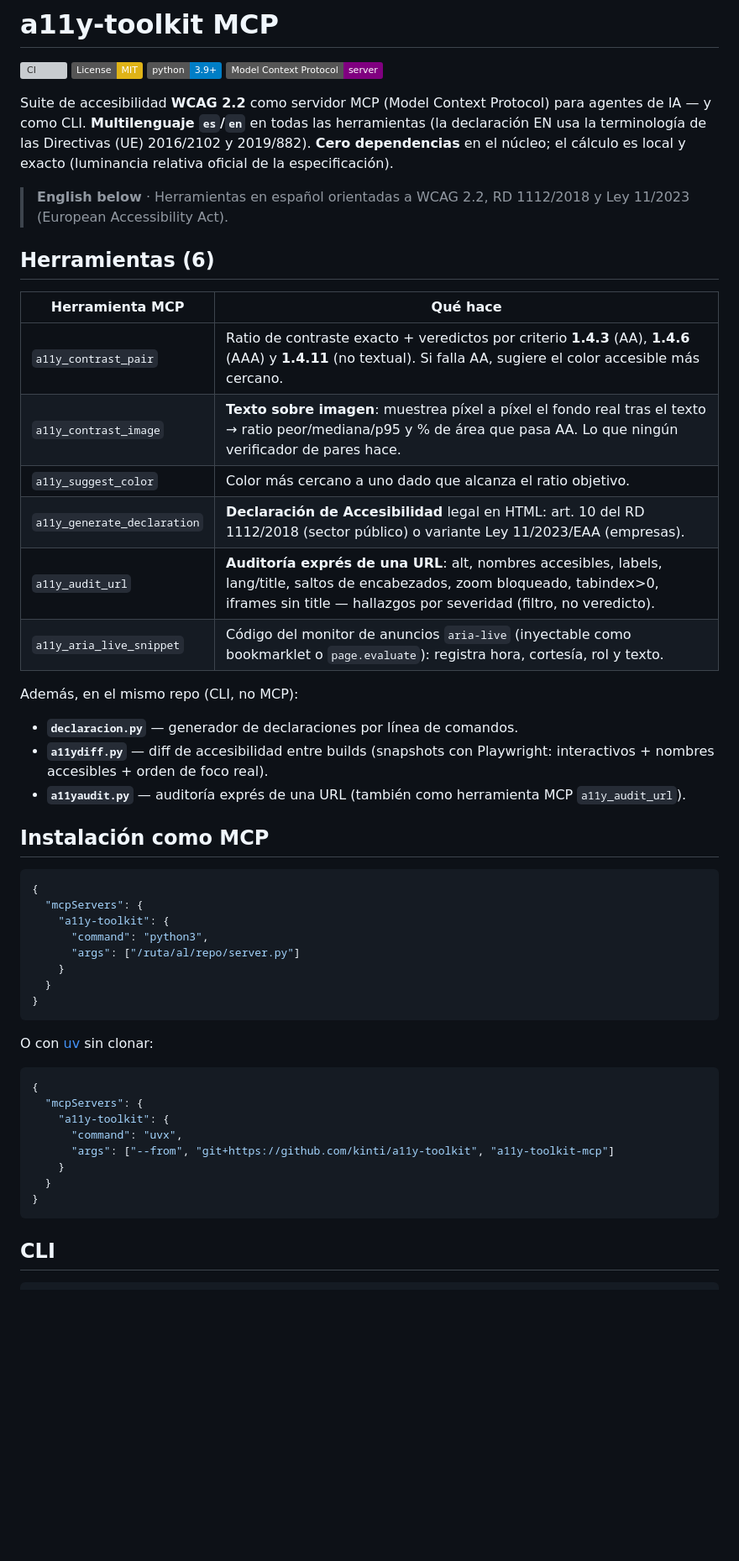
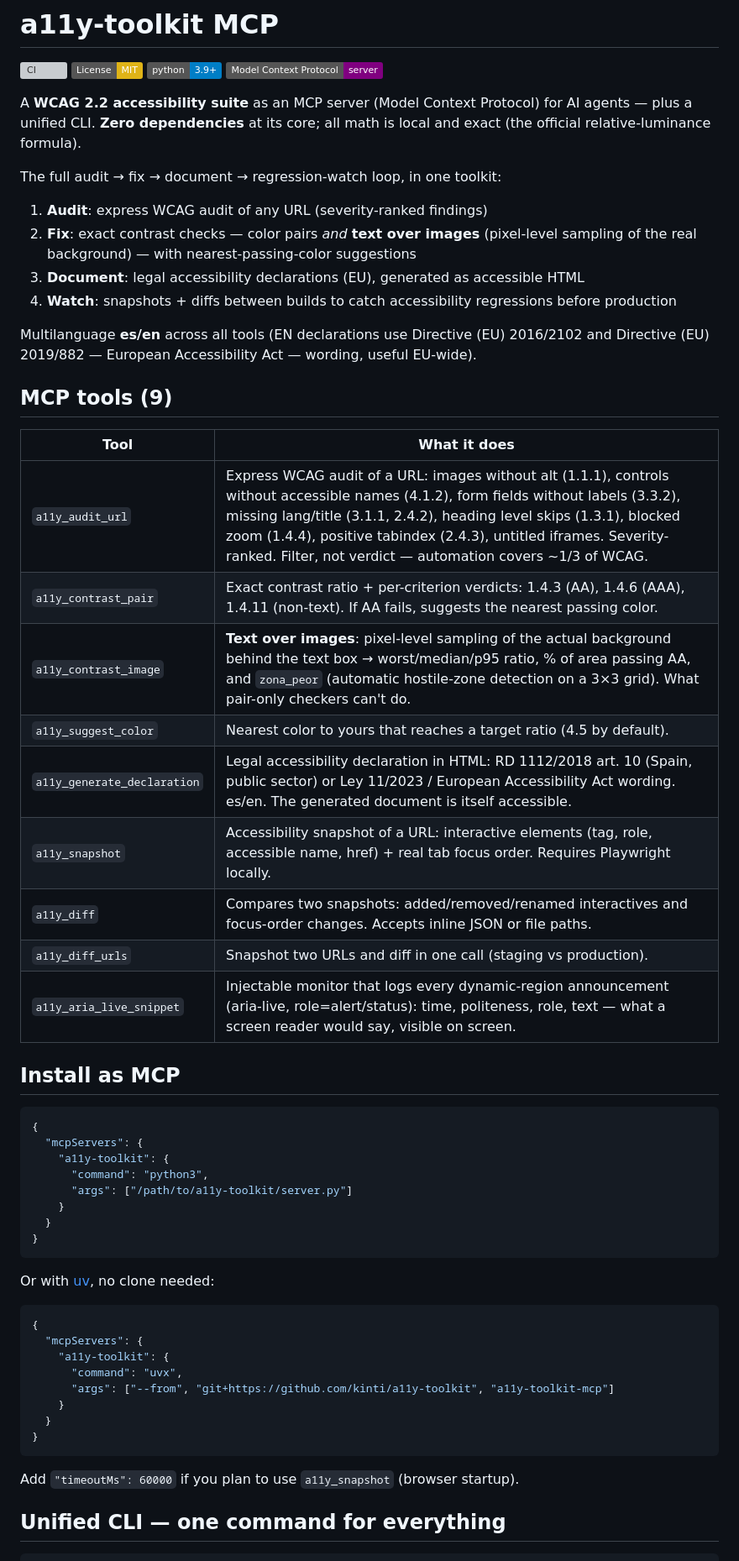
Before and after one commit to kinti/a11y-toolkit, a Markdown page: README.md, the part around one of its changes. Shown at 84% size. GitHub-like rendering; badges without logos; blank space fills up the shorter version; grey boxes are pictures that could not be loaded.

````diff
--- a/README.md
+++ b/README.md
@@ -5,45 +5,45 @@
 [![Python 3.9+](https://img.shields.io/badge/python-3.9%2B-blue.svg)](pyproject.toml)
 [![MCP](https://img.shields.io/badge/Model%20Context%20Protocol-server-purple)](https://modelcontextprotocol.io)
 
-Suite de accesibilidad **WCAG 2.2** como servidor MCP (Model Context Protocol)
-para agentes de IA — y como CLI. **Multilenguaje `es`/`en`** en todas las
-herramientas (la declaración EN usa la terminología de las Directivas (UE)
-2016/2102 y 2019/882). **Cero dependencias** en el núcleo; el cálculo es local
-y exacto (luminancia relativa oficial de la especificación).
+A **WCAG 2.2 accessibility suite** as an MCP server (Model Context Protocol) for AI agents — plus a unified CLI. **Zero dependencies** at its core; all math is local and exact (the official relative-luminance formula).
 
-> **English below** · Herramientas en español orientadas a WCAG 2.2, RD 1112/2018
-> y Ley 11/2023 (European Accessibility Act).
+The full audit → fix → document → regression-watch loop, in one toolkit:
 
-## Herramientas (6)
+1. **Audit**: express WCAG audit of any URL (severity-ranked findings)
+2. **Fix**: exact contrast checks — color pairs *and* **text over images** (pixel-level sampling of the real background) — with nearest-passing-color suggestions
+3. **Document**: legal accessibility declarations (EU), generated as accessible HTML
+4. **Watch**: snapshots + diffs between builds to catch accessibility regressions before production
 
-| Herramienta MCP | Qué hace |
+Multilanguage **es/en** across all tools (EN declarations use Directive (EU) 2016/2102 and Directive (EU) 2019/882 — European Accessibility Act — wording, useful EU-wide).
+
+## MCP tools (9)
+
+| Tool | What it does |
 |---|---|
-| `a11y_contrast_pair` | Ratio de contraste exacto + veredictos por criterio **1.4.3** (AA), **1.4.6** (AAA) y **1.4.11** (no textual). Si falla AA, sugiere el color accesible más cercano. |
-| `a11y_contrast_image` | **Texto sobre imagen**: muestrea píxel a píxel el fondo real tras el texto → ratio peor/mediana/p95 y % de área que pasa AA. Lo que ningún verificador de pares hace. |
-| `a11y_suggest_color` | Color más cercano a uno dado que alcanza el ratio objetivo. |
-| `a11y_generate_declaration` | **Declaración de Accesibilidad** legal en HTML: art. 10 del RD 1112/2018 (sector público) o variante Ley 11/2023/EAA (empresas). |
-| `a11y_audit_url` | **Auditoría exprés de una URL**: alt, nombres accesibles, labels, lang/title, saltos de encabezados, zoom bloqueado, tabindex>0, iframes sin title — hallazgos por severidad (filtro, no veredicto). |
-| `a11y_aria_live_snippet` | Código del monitor de anuncios `aria-live` (inyectable como bookmarklet o `page.evaluate`): registra hora, cortesía, rol y texto. |
+| `a11y_audit_url` | Express WCAG audit of a URL: images without alt (1.1.1), controls without accessible names (4.1.2), form fields without labels (3.3.2), missing lang/title (3.1.1, 2.4.2), heading level skips (1.3.1), blocked zoom (1.4.4), positive tabindex (2.4.3), untitled iframes. Severity-ranked. Filter, not verdict — automation covers ~1/3 of WCAG. |
+| `a11y_contrast_pair` | Exact contrast ratio + per-criterion verdicts: 1.4.3 (AA), 1.4.6 (AAA), 1.4.11 (non-text). If AA fails, suggests the nearest passing color. |
+| `a11y_contrast_image` | **Text over images**: pixel-level sampling of the actual background behind the text box → worst/median/p95 ratio, % of area passing AA, and `zona_peor` (automatic hostile-zone detection on a 3×3 grid). What pair-only checkers can't do. |
+| `a11y_suggest_color` | Nearest color to yours that reaches a target ratio (4.5 by default). |
+| `a11y_generate_declaration` | Legal accessibility declaration in HTML: RD 1112/2018 art. 10 (Spain, public sector) or Ley 11/2023 / European Accessibility Act wording. es/en. The generated document is itself accessible. |
+| `a11y_snapshot` | Accessibility snapshot of a URL: interactive elements (tag, role, accessible name, href) + real tab focus order. Requires Playwright locally. |
+| `a11y_diff` | Compares two snapshots: added/removed/renamed interactives and focus-order changes. Accepts inline JSON or file paths. |
+| `a11y_diff_urls` | Snapshot two URLs and diff in one call (staging vs production). |
+| `a11y_aria_live_snippet` | Injectable monitor that logs every dynamic-region announcement (aria-live, role=alert/status): time, politeness, role, text — what a screen reader would say, visible on screen. |
 
-Además, en el mismo repo (CLI, no MCP):
-- **`declaracion.py`** — generador de declaraciones por línea de comandos.
-- **`a11ydiff.py`** — diff de accesibilidad entre builds (snapshots con Playwright: interactivos + nombres accesibles + orden de foco real).
-- **`a11yaudit.py`** — auditoría exprés de una URL (también como herramienta MCP `a11y_audit_url`).
-
-## Instalación como MCP
+## Install as MCP
 
 ```json
 {
   "mcpServers": {
     "a11y-toolkit": {
       "command": "python3",
-      "args": ["/ruta/al/repo/server.py"]
+      "args": ["/path/to/a11y-toolkit/server.py"]
     }
   }
 }
 ```
 
-O con [uv](https://docs.astral.sh/uv/) sin clonar:
+Or with [uv](https://docs.astral.sh/uv/), no clone needed:
 
 ```json
 {
@@ -56,6 +56,8 @@ O con [uv](https://docs.astral.sh/uv/) sin clonar:
 }
 ```
 
-## CLI
+Add `"timeoutMs": 60000` if you plan to use `a11y_snapshot` (browser startup).
+
+## Unified CLI — one command for everything
 
 ```bash
````
Also changed, not shown: other parts of README.md (+35 -43 lines).
